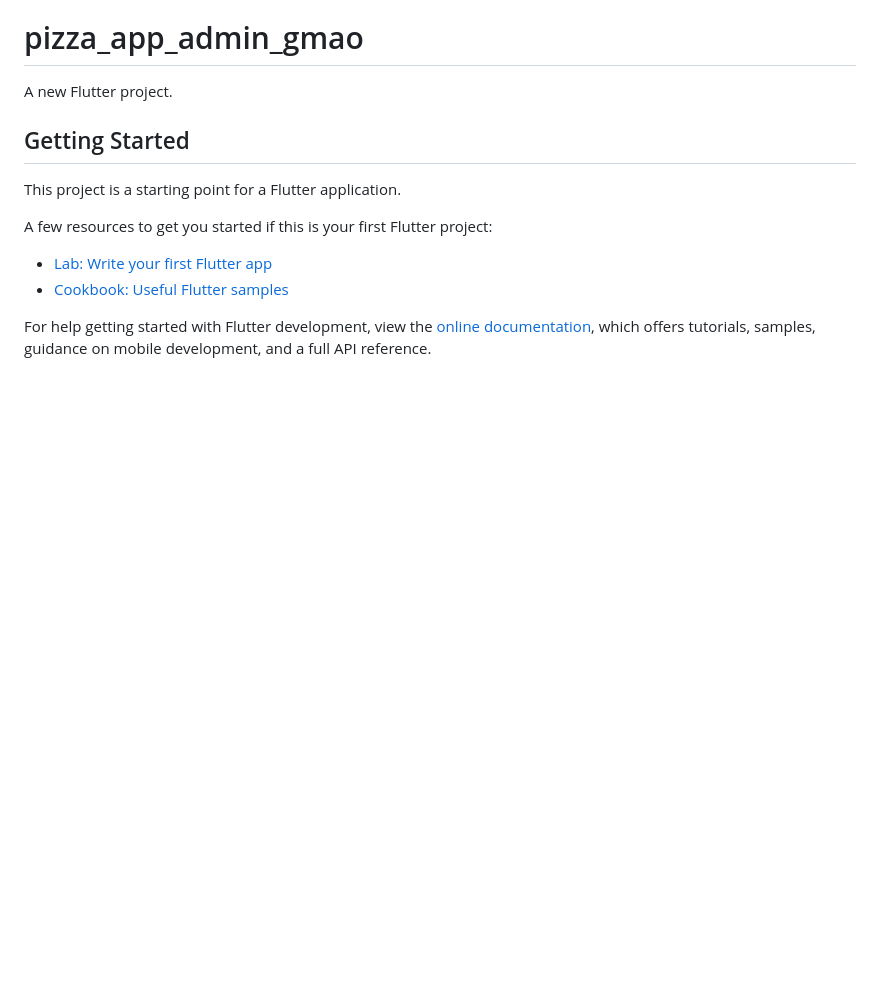
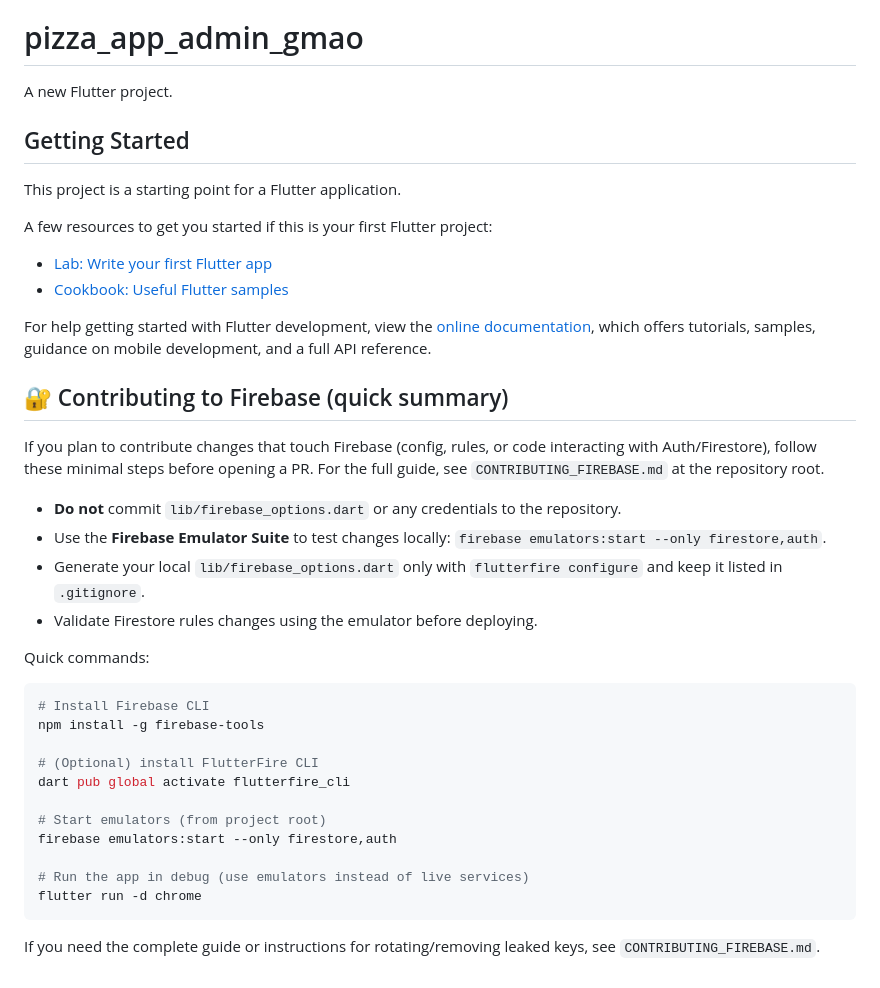
Before and after one commit to bobjk123/pizza_app_admin_gmao, a Markdown page: README.md, the part around one of its changes. Rendered like a GitHub page; blank space fills up the shorter version.

````diff
--- a/README.md
+++ b/README.md
@@ -138,3 +174,30 @@ A few resources to get you started if this is your first Flutter project:
 For help getting started with Flutter development, view the
 [online documentation](https://docs.flutter.dev/), which offers tutorials,
 samples, guidance on mobile development, and a full API reference.
+
+## 🔐 Contributing to Firebase (quick summary)
+
+If you plan to contribute changes that touch Firebase (config, rules, or code interacting with Auth/Firestore), follow these minimal steps before opening a PR. For the full guide, see `CONTRIBUTING_FIREBASE.md` at the repository root.
+
+- **Do not** commit `lib/firebase_options.dart` or any credentials to the repository.
+- Use the **Firebase Emulator Suite** to test changes locally: `firebase emulators:start --only firestore,auth`.
+- Generate your local `lib/firebase_options.dart` only with `flutterfire configure` and keep it listed in `.gitignore`.
+- Validate Firestore rules changes using the emulator before deploying.
+
+Quick commands:
+
+```powershell
+# Install Firebase CLI
+npm install -g firebase-tools
+
+# (Optional) install FlutterFire CLI
+dart pub global activate flutterfire_cli
+
+# Start emulators (from project root)
+firebase emulators:start --only firestore,auth
+
+# Run the app in debug (use emulators instead of live services)
+flutter run -d chrome
+```
+
+If you need the complete guide or instructions for rotating/removing leaked keys, see `CONTRIBUTING_FIREBASE.md`.
````
Also changed, not shown: other parts of README.md (+36 -0 lines), CONTRIBUTING_FIREBASE.md (added, +144 -0 lines).
